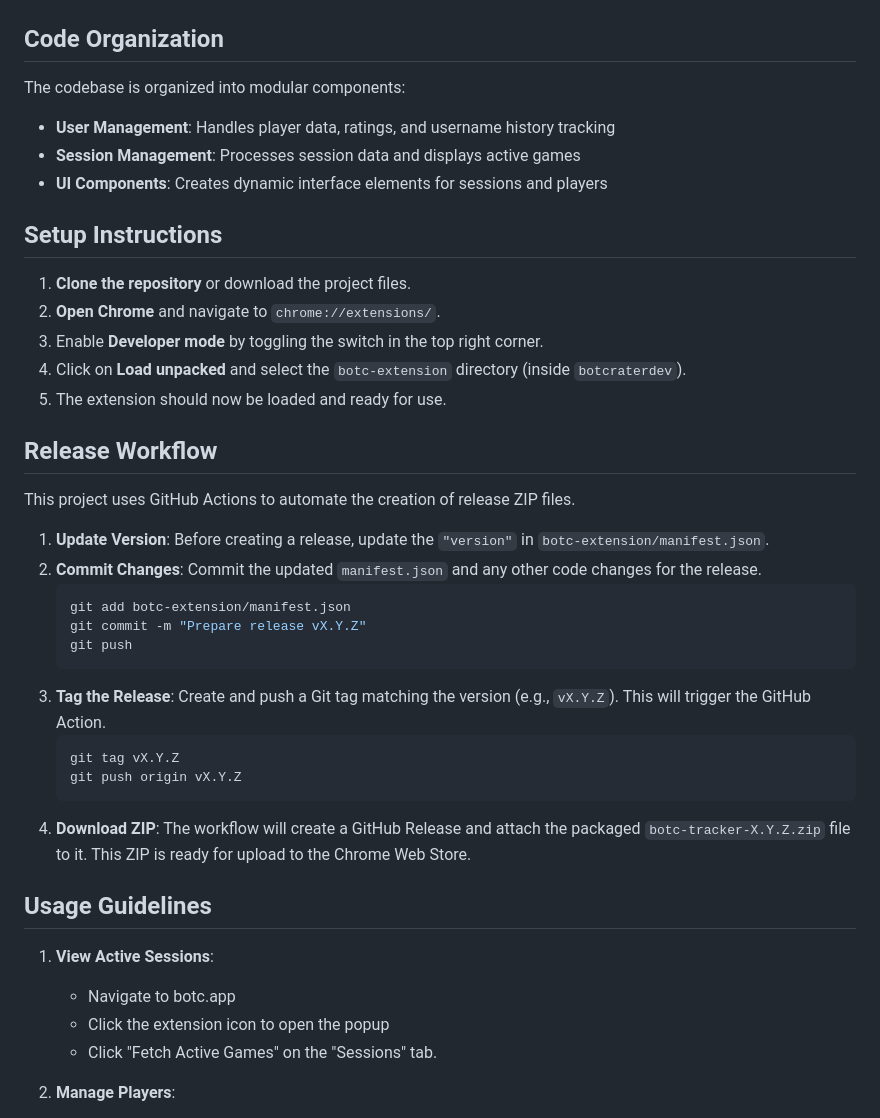
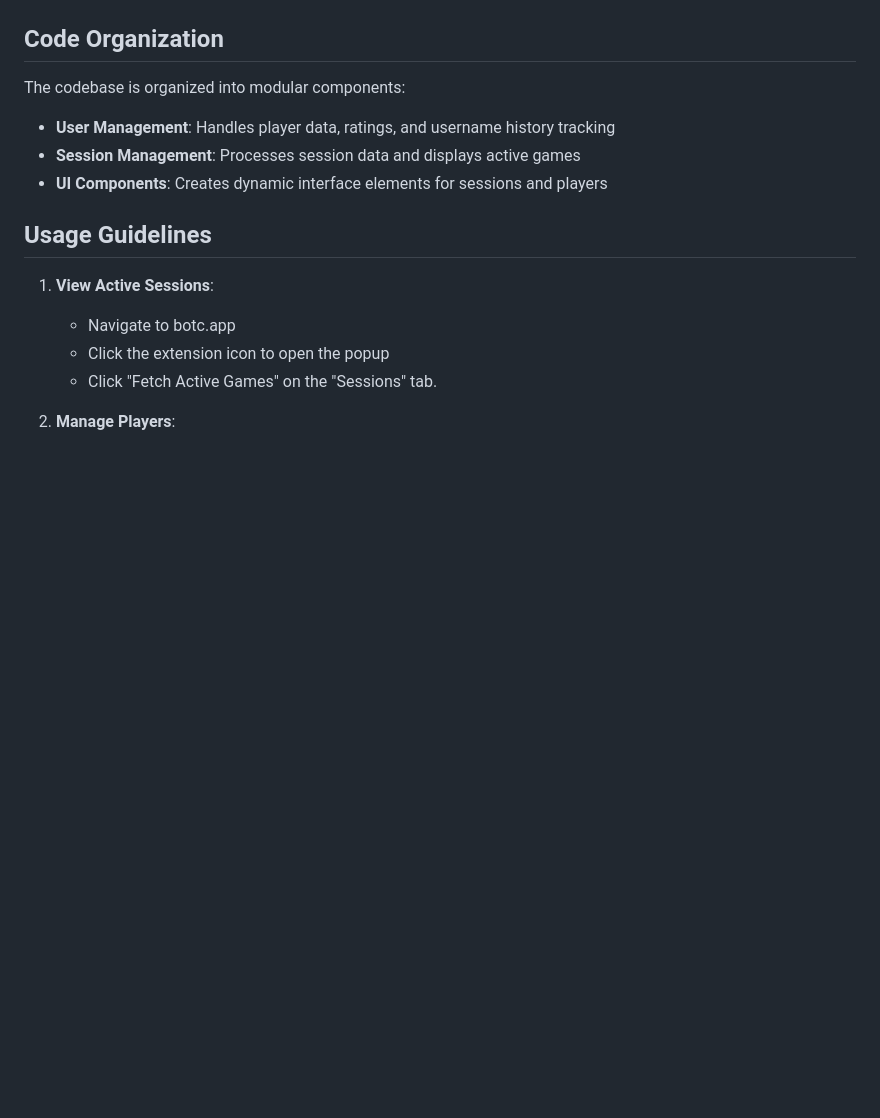
Before and after one commit to altjerry0/BoTC-Track, a Markdown page: README.md, the part around one of its changes. Drawn GitHub-style; blank space fills up the shorter version.

````diff
--- a/README.md
+++ b/README.md
@@ -71,32 +100,6 @@ The codebase is organized into modular components:
 - **Session Management**: Processes session data and displays active games
 - **UI Components**: Creates dynamic interface elements for sessions and players
 
-## Setup Instructions
-
-1. **Clone the repository** or download the project files.
-2. **Open Chrome** and navigate to `chrome://extensions/`.
-3. Enable **Developer mode** by toggling the switch in the top right corner.
-4. Click on **Load unpacked** and select the `botc-extension` directory (inside `botcraterdev`).
-5. The extension should now be loaded and ready for use.
-
-## Release Workflow
-
-This project uses GitHub Actions to automate the creation of release ZIP files.
-
-1.  **Update Version**: Before creating a release, update the `"version"` in `botc-extension/manifest.json`.
-2.  **Commit Changes**: Commit the updated `manifest.json` and any other code changes for the release.
-    ```bash
-    git add botc-extension/manifest.json
-    git commit -m "Prepare release vX.Y.Z"
-    git push
-    ```
-3.  **Tag the Release**: Create and push a Git tag matching the version (e.g., `vX.Y.Z`). This will trigger the GitHub Action.
-    ```bash
-    git tag vX.Y.Z
-    git push origin vX.Y.Z
-    ```
-4.  **Download ZIP**: The workflow will create a GitHub Release and attach the packaged `botc-tracker-X.Y.Z.zip` file to it. This ZIP is ready for upload to the Chrome Web Store.
-
 ## Usage Guidelines
 
 1. **View Active Sessions**:
````
Also changed, not shown: other parts of README.md (+62 -5 lines).
